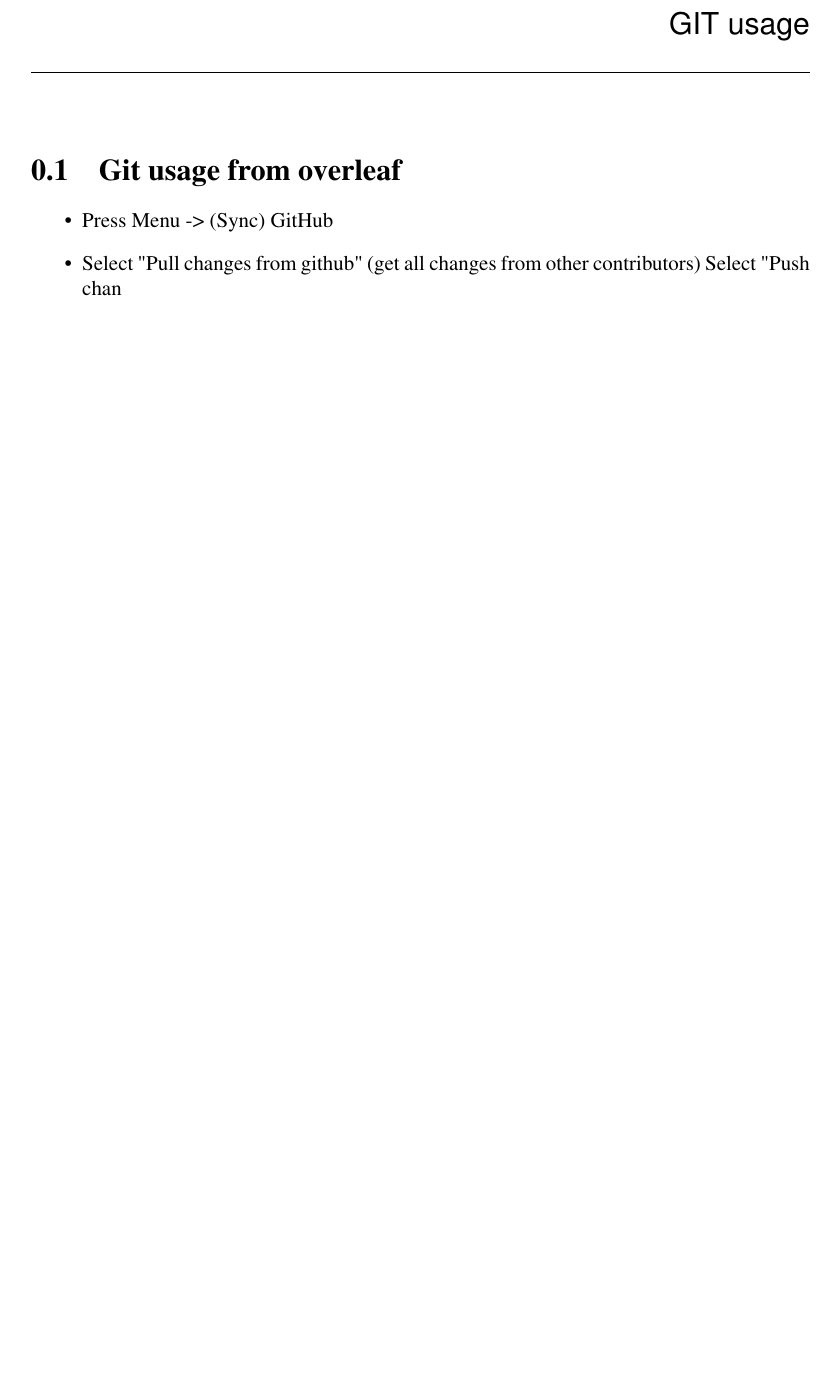
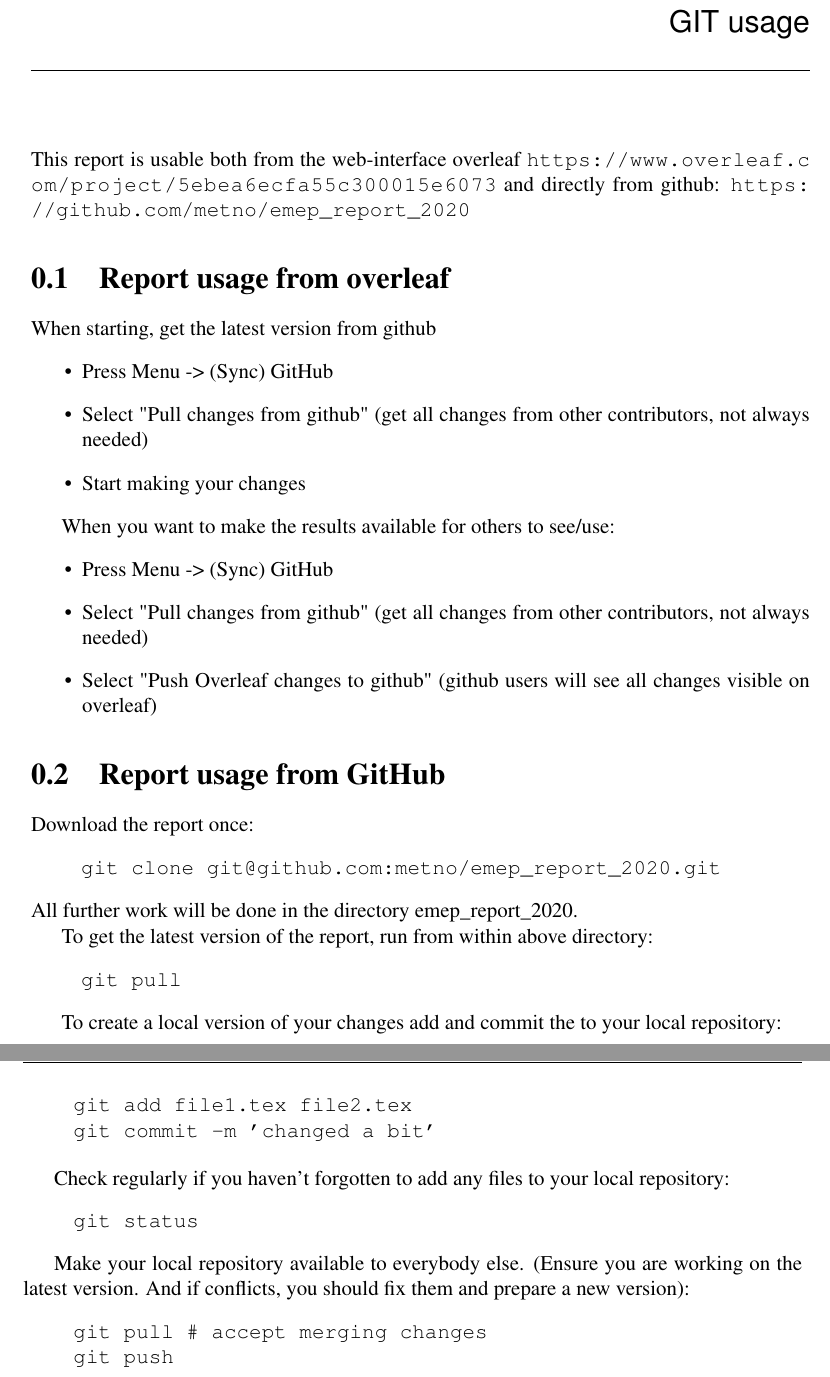
Before and after one commit to metno/emep_report_2020, a LaTeX thesis (report.tex, which reads chapterGIT.tex): part of page 1 of 56 before the commit and two parts of pages 1 and 2 of 58 after it, the two joined at a grey line, cut so that both start at the same text, the shorter picture padded with empty space. Compiled offline with pdfLaTeX.

Commit message:
prepared github/overleaf usage

```diff
--- a/chapterGIT.tex
+++ b/chapterGIT.tex
@@ -1,9 +1,51 @@
 \chapter{GIT usage}
 
-\section{Git usage from overleaf}
+This report is usable both from the web-interface overleaf \url{https://www.overleaf.com/project/5ebea6ecfa55c300015e6073} and directly from github: \url{https://github.com/metno/emep_report_2020}
 
+\section{Report usage from overleaf}
+
+When starting, get the latest version from github
 \begin{itemize}
     \item Press Menu -> (Sync) GitHub
-    \item Select "Pull changes from github" (get all changes from other contributors)
-    \time Select "Push chan
+    \item Select "Pull changes from github" (get all changes from other contributors, not always needed)
+    \item Start making your changes
 \end{itemize}
+
+When you want to make the results available for others to see/use:
+\begin{itemize}
+    \item Press Menu -> (Sync) GitHub
+    \item Select "Pull changes from github" (get all changes from other contributors, not always needed)
+    \item Select "Push Overleaf changes to github" (github users will see all changes visible on overleaf)
+\end{itemize}
+
+
+\section{Report usage from GitHub}
+
+Download the report once:
+\begin{verbatim}
+    git clone git@github.com:metno/emep_report_2020.git
+\end{verbatim}
+All further work will be done in the directory emep\_report\_2020.
+
+To get the latest version of the report, run from within above directory:
+\begin{verbatim}
+    git pull
+\end{verbatim}
+
+To create a local version of your changes add and commit the to your local repository:
+
+\begin{verbatim}
+    git add file1.tex file2.tex
+    git commit -m 'changed a bit'
+\end{verbatim}
+
+Check regularly if you haven't forgotten to add any files to your local repository:
+\begin{verbatim}
+    git status
+\end{verbatim}
+
+Make your local repository available to everybody else. (Ensure you are working on the latest version. And if conflicts, you should fix them and prepare a new version):
+\begin{verbatim}
+    git pull # accept merging changes
+    git push
+\end{verbatim}
```
